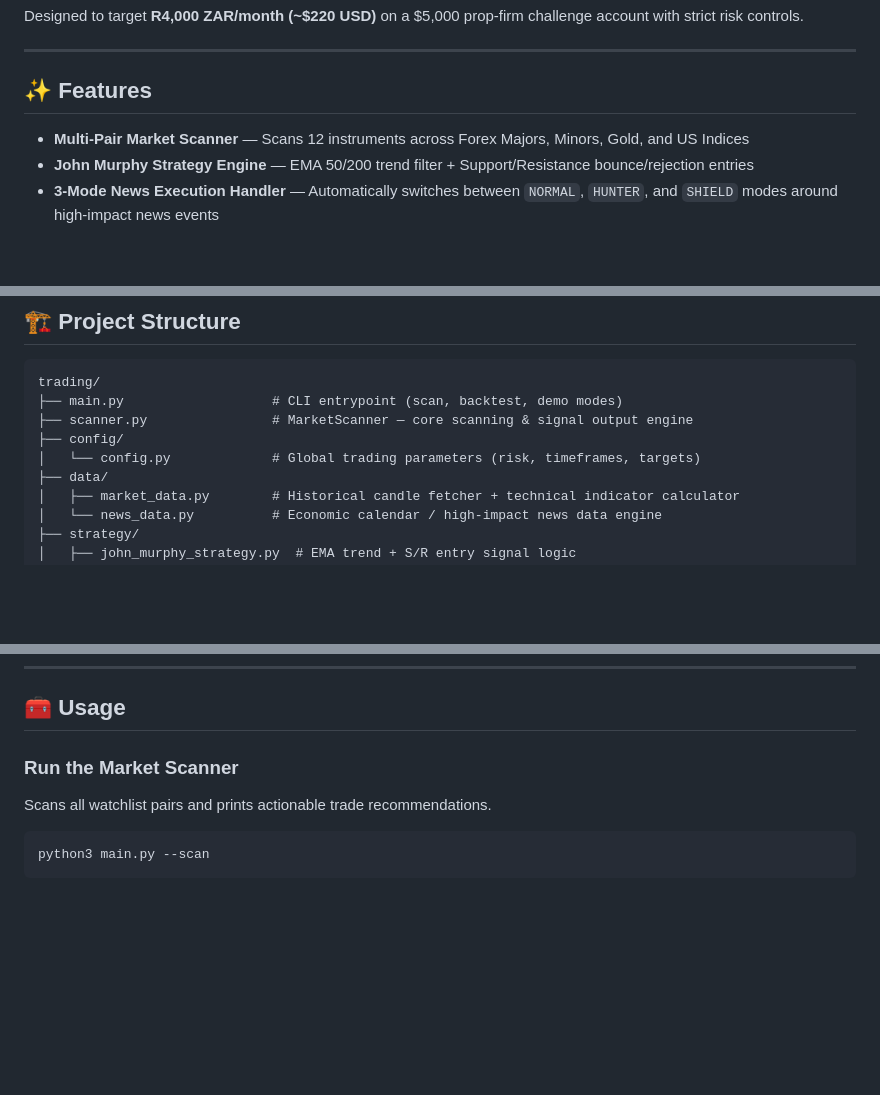
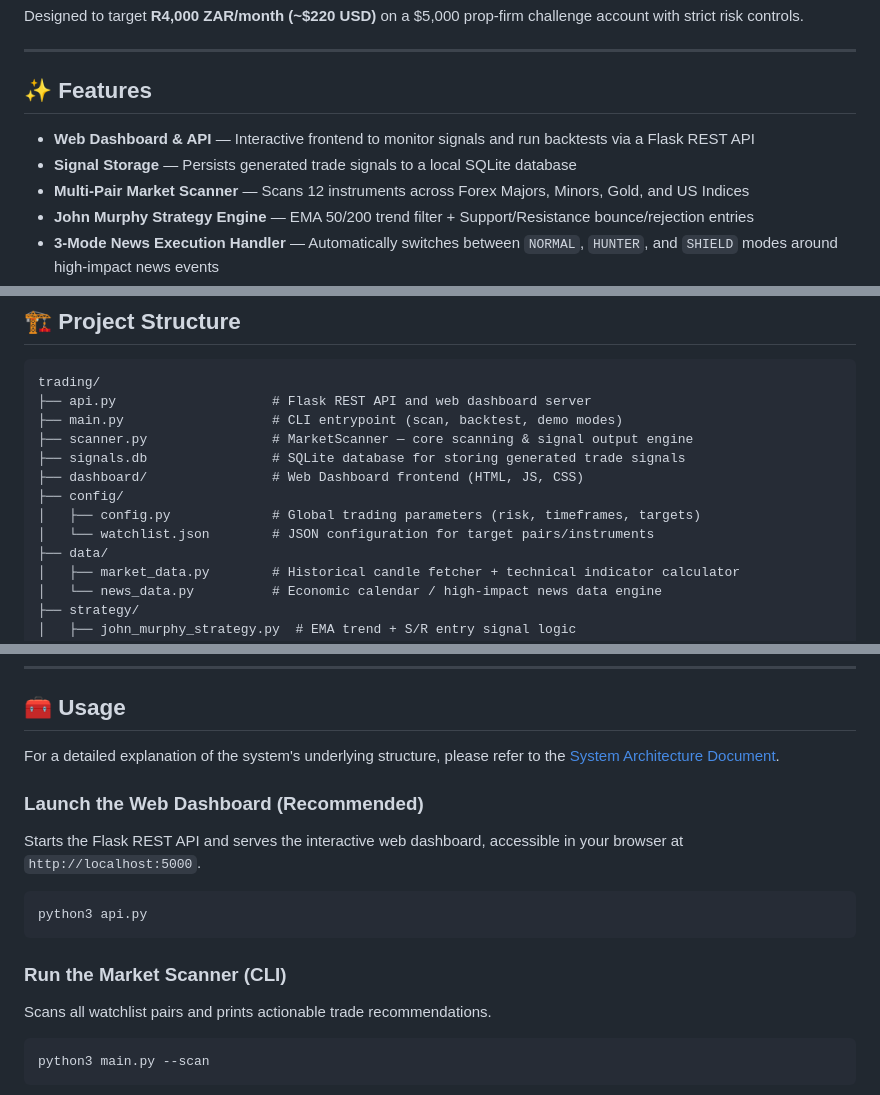
Before and after one commit to moeketsi200/trading, a Markdown page: README.md, 3 parts joined by grey strips. Drawn GitHub-style; blank space fills up the shorter version.

Commit message:
docs: Update architecture documentation and README

````diff
--- a/README.md
+++ b/README.md
@@ -8,6 +8,8 @@ Designed to target **R4,000 ZAR/month (~$220 USD)** on a $5,000 prop-firm challe
 
 ## ✨ Features
 
+- **Web Dashboard & API** — Interactive frontend to monitor signals and run backtests via a Flask REST API
+- **Signal Storage** — Persists generated trade signals to a local SQLite database
 - **Multi-Pair Market Scanner** — Scans 12 instruments across Forex Majors, Minors, Gold, and US Indices
 - **John Murphy Strategy Engine** — EMA 50/200 trend filter + Support/Resistance bounce/rejection entries
 - **3-Mode News Execution Handler** — Automatically switches between `NORMAL`, `HUNTER`, and `SHIELD` modes around high-impact news events
@@ -24,10 +26,14 @@ Designed to target **R4,000 ZAR/month (~$220 USD)** on a $5,000 prop-firm challe
 
 ```
 trading/
+├── api.py                    # Flask REST API and web dashboard server
 ├── main.py                   # CLI entrypoint (scan, backtest, demo modes)
 ├── scanner.py                # MarketScanner — core scanning & signal output engine
+├── signals.db                # SQLite database for storing generated trade signals
+├── dashboard/                # Web Dashboard frontend (HTML, JS, CSS)
 ├── config/
-│   └── config.py             # Global trading parameters (risk, timeframes, targets)
+│   ├── config.py             # Global trading parameters (risk, timeframes, targets)
+│   └── watchlist.json        # JSON configuration for target pairs/instruments
 ├── data/
 │   ├── market_data.py        # Historical candle fetcher + technical indicator calculator
 │   └── news_data.py          # Economic calendar / high-impact news data engine
@@ -105,7 +111,16 @@ Edit `.env` to set your credentials (see [Environment Variables](#-environment-v
 
 ## 🧰 Usage
 
-### Run the Market Scanner
+For a detailed explanation of the system's underlying structure, please refer to the [System Architecture Document](ARCHITECTURE.md).
+
+### Launch the Web Dashboard (Recommended)
+Starts the Flask REST API and serves the interactive web dashboard, accessible in your browser at `http://localhost:5000`.
+
+```bash
+python3 api.py
+```
+
+### Run the Market Scanner (CLI)
 Scans all watchlist pairs and prints actionable trade recommendations.
 
 ```bash
````
Also changed, not shown: ARCHITECTURE.md (added, +96 -0 lines).
